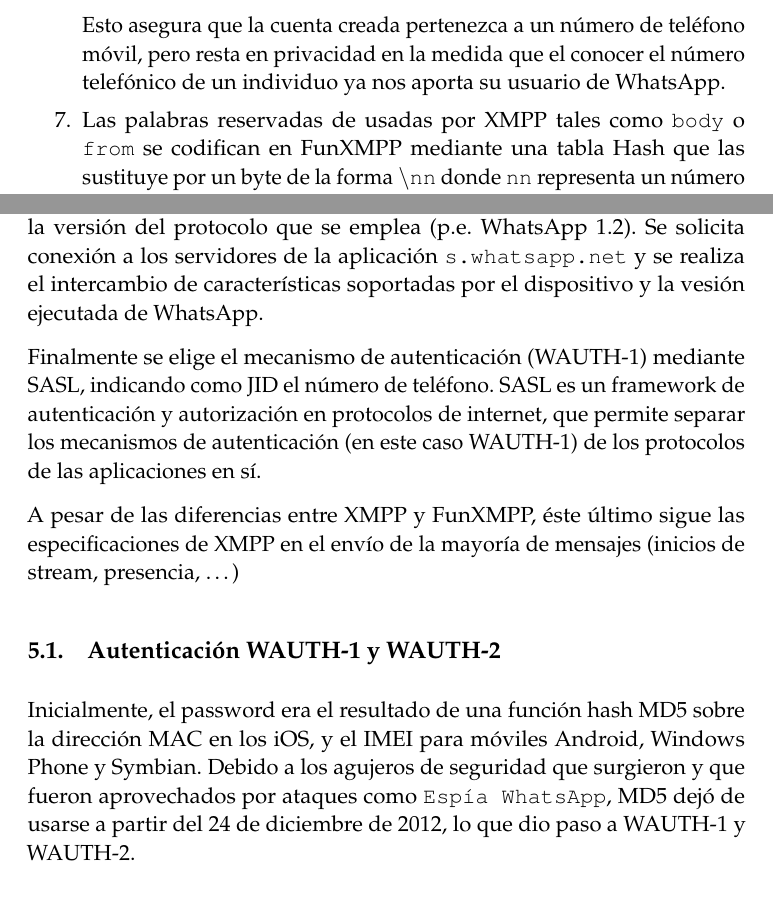
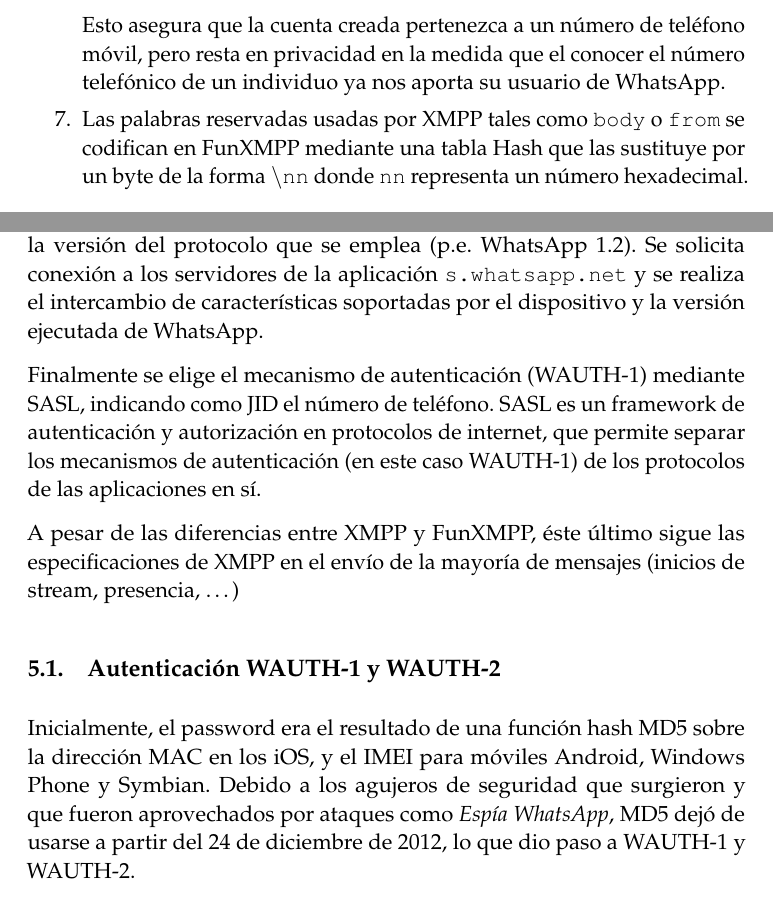
Before and after one commit to ncordon/XMPP, a LaTeX paper (xmpp.tex): two parts of pages 16 and 17 of 20, joined at a grey line, cut so that both start at the same text. Compiled offline with pdfLaTeX.

Commit message:
Corrección de erratas de la sección WhatsApp

```diff
--- a/xmpp.tex
+++ b/xmpp.tex
@@ -688,7 +688,7 @@
       \end{center}
       Esto asegura que la cuenta creada pertenezca a un número de teléfono móvil, pero resta en privacidad en la medida
       que el conocer el número telefónico de un individuo ya nos aporta su usuario de WhatsApp.
-    \item Las palabras reservadas de usadas por XMPP tales como \texttt{body} o \texttt{from} se codifican en FunXMPP mediante
+    \item Las palabras reservadas usadas por XMPP tales como \texttt{body} o \texttt{from} se codifican en FunXMPP mediante
       una tabla Hash que las sustituye por un byte de la forma $\backslash$\texttt{nn} donde \texttt{nn} representa un número
       hexadecimal.
   \end{enumerate}
@@ -725,7 +725,7 @@
 
   Las conexiones en WhatsApp comienzan siempre con la identificación de la versión del protocolo que se emplea (p.e.
   WhatsApp 1.2). Se solicita conexión a los servidores de la aplicación \texttt{s.whatsapp.net} y se realiza el intercambio
-  de características soportadas por el dispositivo y la vesión ejecutada de WhatsApp.
+  de características soportadas por el dispositivo y la versión ejecutada de WhatsApp.
 
   Finalmente se elige el mecanismo de autenticación (WAUTH-1) mediante SASL, indicando como JID el número de teléfono.
   SASL es un framework de autenticación y autorización en protocolos de internet, que permite separar los mecanismos de
@@ -737,7 +737,7 @@
   \subsection{Autenticación WAUTH-1 y WAUTH-2}
     Inicialmente, el password era el resultado de una función hash MD5 sobre la dirección MAC en los iOS, y el IMEI para
     móviles Android, Windows Phone y Symbian.
-    Debido a los agujeros de seguridad que surgieron y que fueron aprovechados por ataques como \texttt{Espía WhatsApp}, %% (?) ¿Es nombre del ataque o del software?
+    Debido a los agujeros de seguridad que surgieron y que fueron aprovechados por ataques como \textit{Espía WhatsApp}, %% (?) ¿Es nombre del ataque o del software?
     MD5 dejó de usarse a partir del 24 de diciembre de 2012, lo que dio paso a WAUTH-1 y WAUTH-2.
 
     \subsubsection{WAUTH-1}
```
